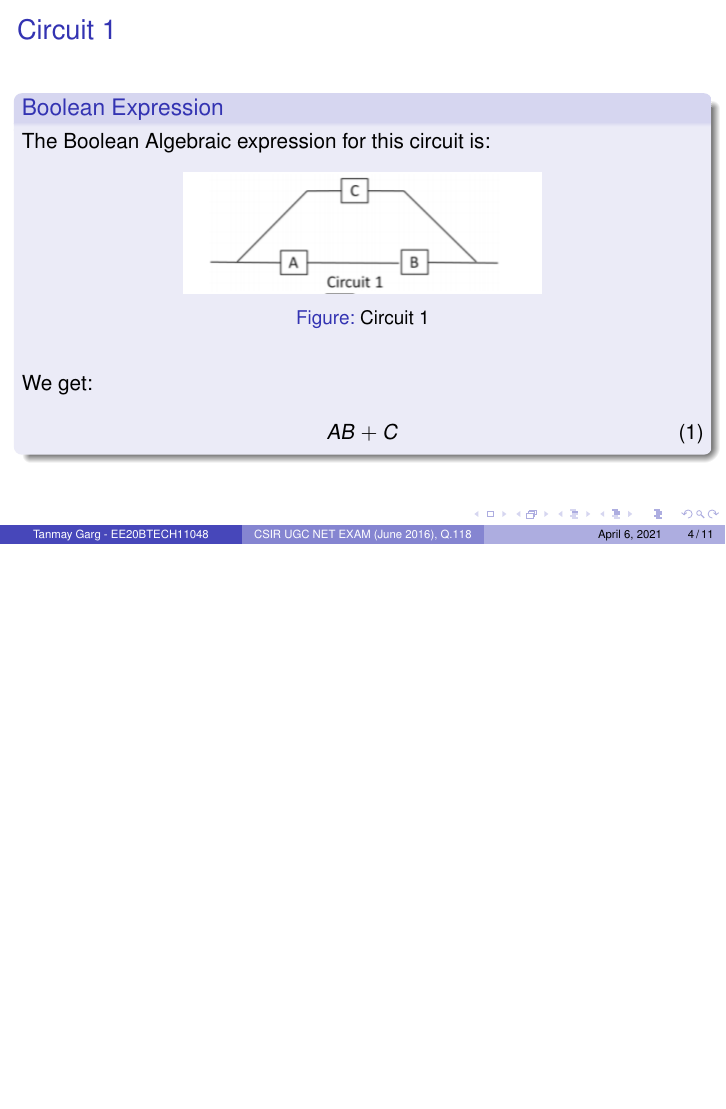
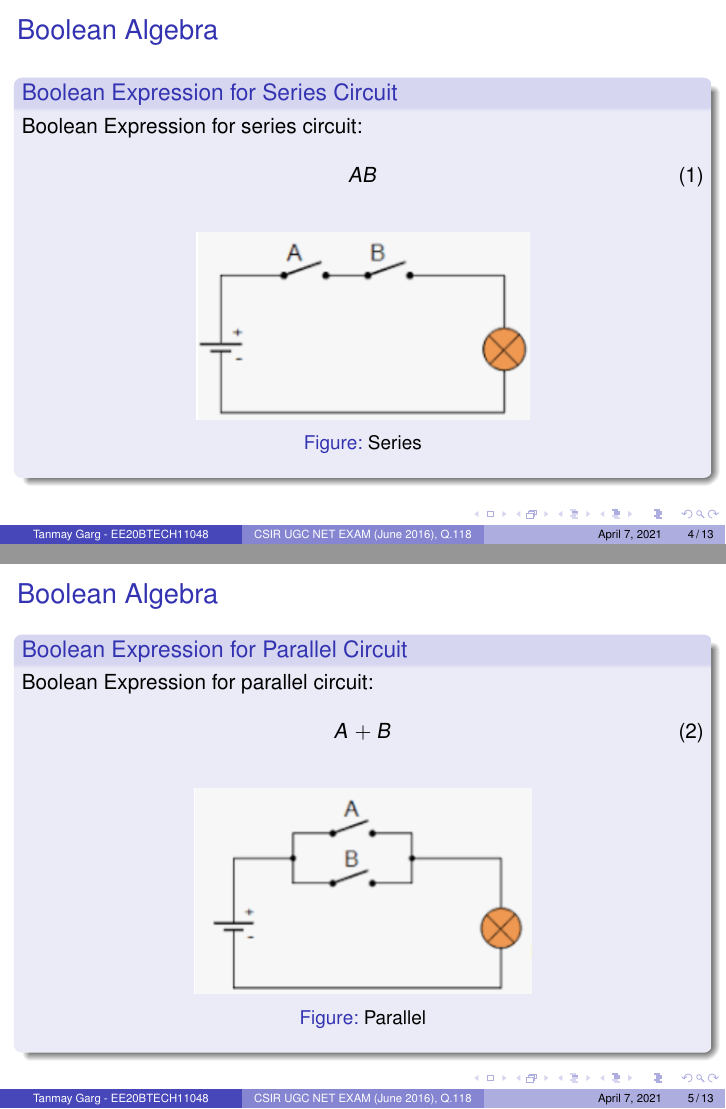
Before and after one commit to tanmaygar/AI-Course, LaTeX slides (Assignment9_presentation/Assignment9_ppt.tex): page 4 of 11 before the commit and pages 4 and 5 of 13 after it, the two joined at a grey line, the shorter picture padded with empty space. The pictures show the PDF file Assignment9_presentation/Assignment9_ppt.pdf that the author committed with the source.

Commit message:
Add files via upload

```diff
--- a/Assignment9_presentation/Assignment9_ppt.tex
+++ b/Assignment9_presentation/Assignment9_ppt.tex
@@ -57,7 +57,37 @@ Suppose that each of the three components fail with probability $p$ and independ
 \end{block}
 
 \end{frame}
+\section{Boolean Algebra}
+\begin{frame}{Boolean Algebra}
+\begin{block}{Boolean Expression for Series Circuit}
+     Boolean Expression for series circuit:
+     \begin{align}
+         AB
+     \end{align}
+     \begin{figure}
+        \centering
+        \includegraphics{boolean1.png}
+        \caption{Series}
+        \label{boolean1}
+    \end{figure}
+\end{block}
 
+\end{frame}
+\begin{frame}{Boolean Algebra}
+\begin{block}{Boolean Expression for Parallel Circuit}
+     Boolean Expression for parallel circuit:
+     \begin{align}
+         A+B
+     \end{align}
+     \begin{figure}
+        \centering
+        \includegraphics{boolean2.png}
+        \caption{Parallel}
+        \label{boolean2}
+    \end{figure}
+\end{block}
+
+\end{frame}
 \section{Solution}
 \subsection{Circuit 1}
 \begin{frame}{Circuit 1}
```
Also changed, not shown: Assignment9_presentation/Assignment9_ppt.pdf, Assignment9_presentation/Figures/boolean1.png (added), Assignment9_presentation/Figures/boolean2.png (added).
